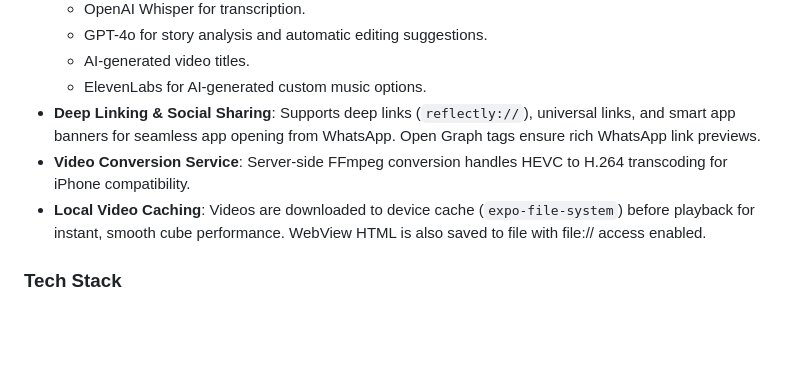
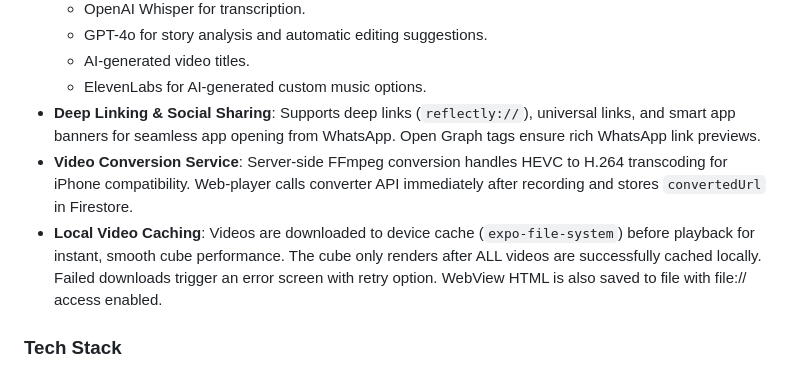
Before and after one commit to yaronbenm1969/reflectlymobilex, a Markdown page: replit.md, the part around the change. Drawn GitHub-style; blank space fills up the shorter version.

Commit message:
Improve video playback by caching all videos before rendering
Update local video caching to ensure all videos are downloaded and cached before the cube renders, introduce retry mechanisms for failed downloads, and handle conversion status more effectively.

Replit-Commit-Author: Agent
Replit-Commit-Session-Id: 63581478-3a6f-41df-ba98-68ea15929496
Replit-Commit-Checkpoint-Type: full_checkpoint
Replit-Commit-Event-Id: 2a6da6bf-1eb7-449d-841c-9ad2070184b5
Replit-Commit-Screenshot-Url: https://storage.googleapis.com/screenshot-production-us-central1/ac75ad19-6da1-4ed8-b143-f23166e3ed4a/63581478-3a6f-41df-ba98-68ea15929496/PRGdBUH
Replit-Helium-Checkpoint-Created: true

```diff
--- a/replit.md
+++ b/replit.md
@@ -21,8 +21,8 @@ Reflectly is a mobile journaling app built with React Native/Expo that enables u
     - AI-generated video titles.
     - ElevenLabs for AI-generated custom music options.
 - **Deep Linking & Social Sharing**: Supports deep links (`reflectly://`), universal links, and smart app banners for seamless app opening from WhatsApp. Open Graph tags ensure rich WhatsApp link previews.
-- **Video Conversion Service**: Server-side FFmpeg conversion handles HEVC to H.264 transcoding for iPhone compatibility.
-- **Local Video Caching**: Videos are downloaded to device cache (`expo-file-system`) before playback for instant, smooth cube performance. WebView HTML is also saved to file with file:// access enabled.
+- **Video Conversion Service**: Server-side FFmpeg conversion handles HEVC to H.264 transcoding for iPhone compatibility. Web-player calls converter API immediately after recording and stores `convertedUrl` in Firestore.
+- **Local Video Caching**: Videos are downloaded to device cache (`expo-file-system`) before playback for instant, smooth cube performance. The cube only renders after ALL videos are successfully cached locally. Failed downloads trigger an error screen with retry option. WebView HTML is also saved to file with file:// access enabled.
 
 ### Tech Stack
 - **Framework**: Expo SDK 54, React Native 0.81.5, React 19.1.0
```
